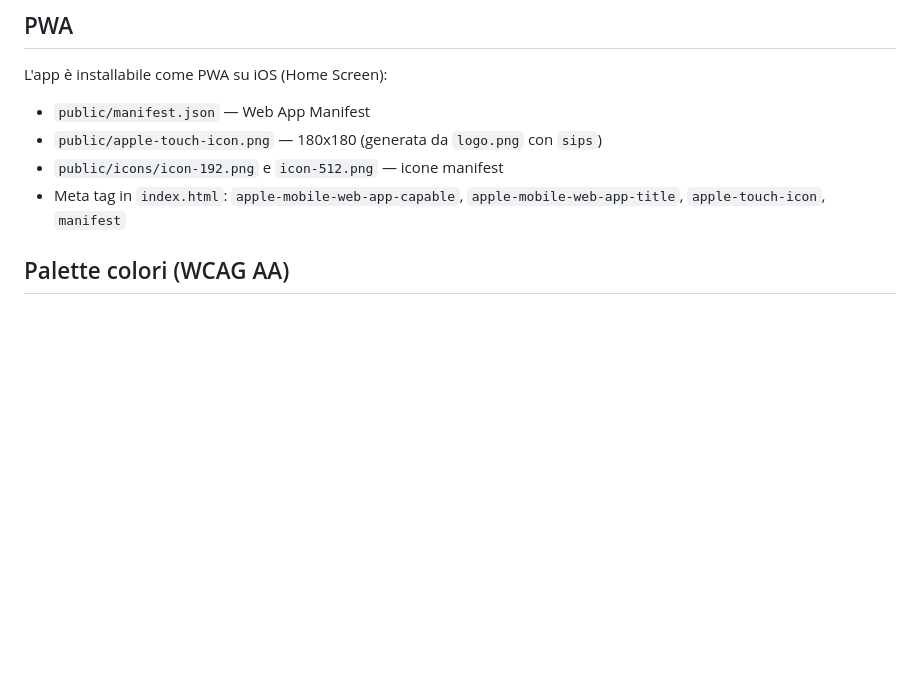
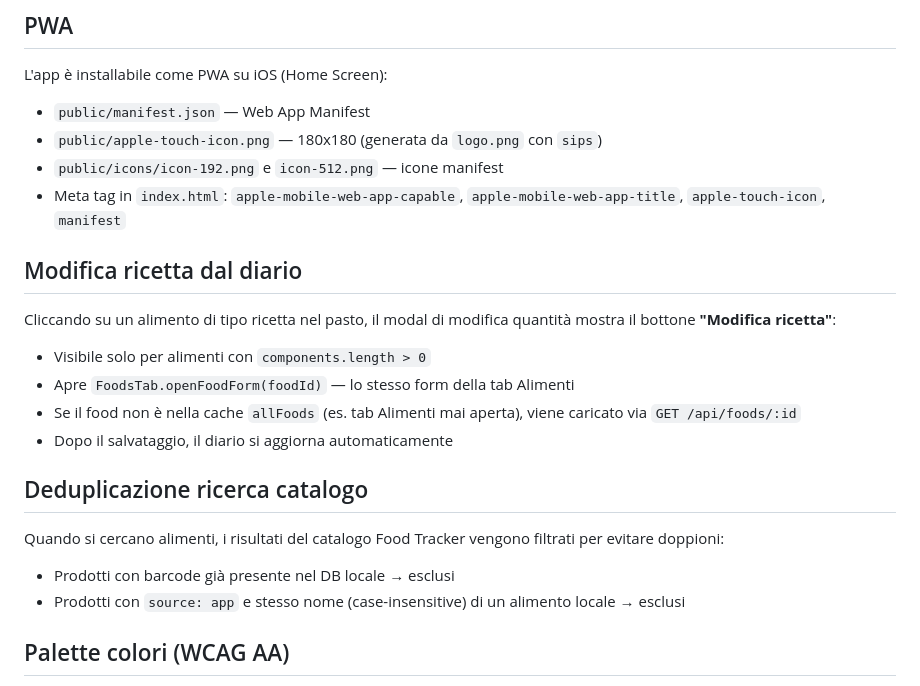
Before and after one commit to alexpani/diario-alimentare, a Markdown page: CLAUDE.md, the part around the change. Rendered like a GitHub page; blank space fills up the shorter version.

```diff
--- a/CLAUDE.md
+++ b/CLAUDE.md
@@ -155,6 +155,20 @@ L'app è installabile come PWA su iOS (Home Screen):
 - `public/apple-touch-icon.png` — 180x180 (generata da `logo.png` con `sips`)
 - `public/icons/icon-192.png` e `icon-512.png` — icone manifest
 - Meta tag in `index.html`: `apple-mobile-web-app-capable`, `apple-mobile-web-app-title`, `apple-touch-icon`, `manifest`
+
+## Modifica ricetta dal diario
+
+Cliccando su un alimento di tipo ricetta nel pasto, il modal di modifica quantità mostra il bottone **"Modifica ricetta"**:
+- Visibile solo per alimenti con `components.length > 0`
+- Apre `FoodsTab.openFoodForm(foodId)` — lo stesso form della tab Alimenti
+- Se il food non è nella cache `allFoods` (es. tab Alimenti mai aperta), viene caricato via `GET /api/foods/:id`
+- Dopo il salvataggio, il diario si aggiorna automaticamente
+
+## Deduplicazione ricerca catalogo
+
+Quando si cercano alimenti, i risultati del catalogo Food Tracker vengono filtrati per evitare doppioni:
+- Prodotti con barcode già presente nel DB locale → esclusi
+- Prodotti con `source: app` e stesso nome (case-insensitive) di un alimento locale → esclusi
 
 ## Palette colori (WCAG AA)
 
```
Also changed, not shown: README.md (+1 -0 lines).
